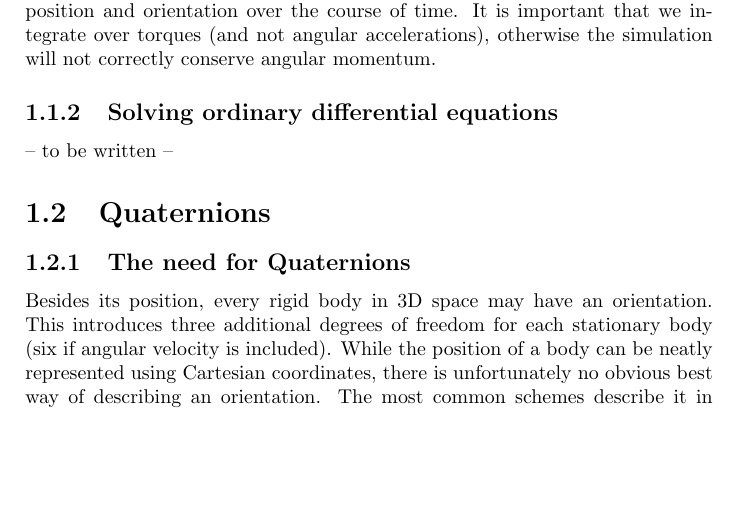
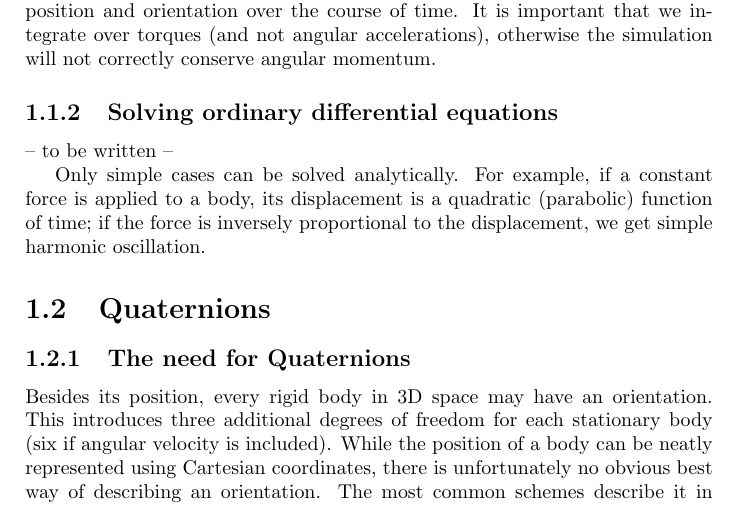
Before and after one commit to ept/maniation, a LaTeX thesis (diss.tex, which reads simulation.tex): part of page 2 of 30, cut so that both start at the same text, the shorter picture padded with empty space. Compiled offline with pdfLaTeX.

Commit message:
Added a brief note on what to write tomorrow
git-svn-id: file:///Users/martin/Documents/svnrepo/trunk/martin/text/university/part2project@1412 3ab4d77f-209f-454f-af32-ffe4b78d429c

```diff
--- a/simulation.tex
+++ b/simulation.tex
@@ -63,3 +63,7 @@ correctly conserve angular momentum.
 \subsection{Solving ordinary differential equations}
 
 -- to be written --
+
+Only simple cases can be solved analytically. For example, if a constant force is applied to a
+body, its displacement is a quadratic (parabolic) function of time; if the force is inversely
+proportional to the displacement, we get simple harmonic oscillation.
```
